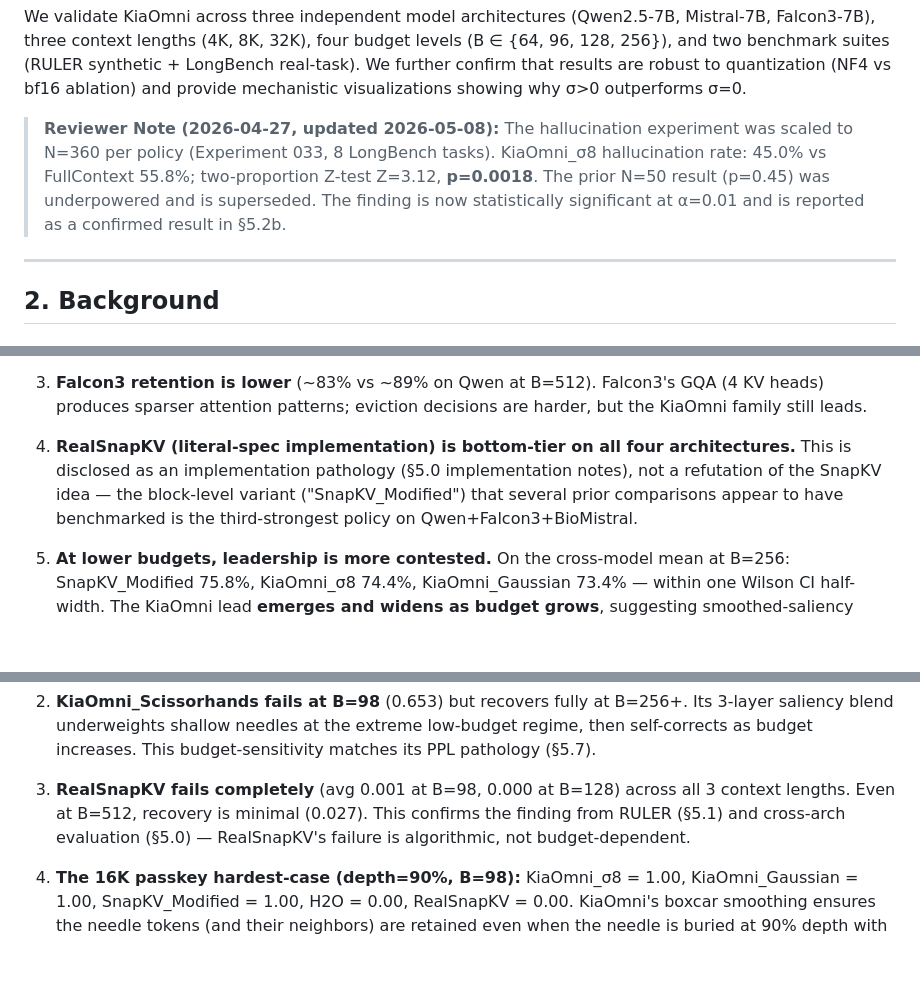
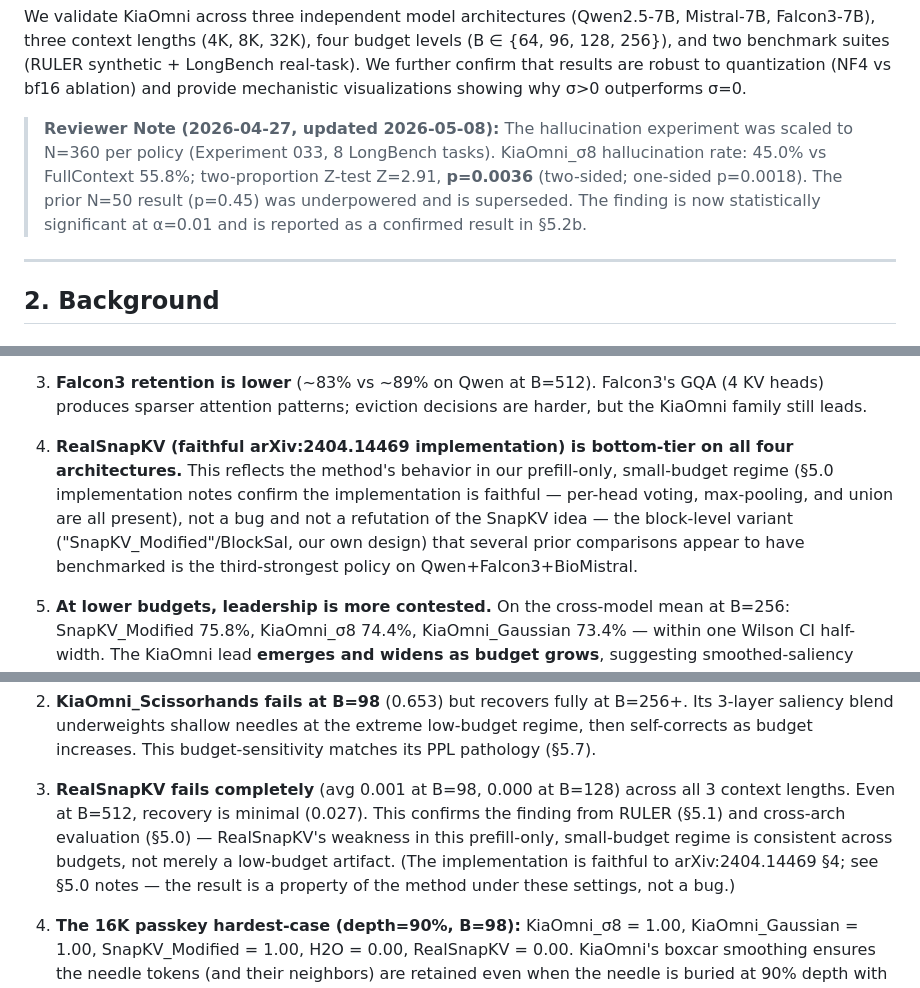
Before and after one commit to Aliw02/kiaomni, a Markdown page: KiaOmni_Paper.md, 3 parts joined by grey strips. Drawn GitHub-style; blank space fills up the shorter version.

```diff
--- a/KiaOmni_Paper.md
+++ b/KiaOmni_Paper.md
@@ -34,7 +34,7 @@ We identify a unifying principle: both families can be viewed as special cases o
 
 We validate KiaOmni across three independent model architectures (Qwen2.5-7B, Mistral-7B, Falcon3-7B), three context lengths (4K, 8K, 32K), four budget levels (B ∈ {64, 96, 128, 256}), and two benchmark suites (RULER synthetic + LongBench real-task). We further confirm that results are robust to quantization (NF4 vs bf16 ablation) and provide mechanistic visualizations showing why σ>0 outperforms σ=0.
 
-> **Reviewer Note (2026-04-27, updated 2026-05-08):** The hallucination experiment was scaled to N=360 per policy (Experiment 033, 8 LongBench tasks). KiaOmni_σ8 hallucination rate: 45.0% vs FullContext 55.8%; two-proportion Z-test Z=3.12, **p=0.0018**. The prior N=50 result (p=0.45) was underpowered and is superseded. The finding is now statistically significant at α=0.01 and is reported as a confirmed result in §5.2b.
+> **Reviewer Note (2026-04-27, updated 2026-05-08):** The hallucination experiment was scaled to N=360 per policy (Experiment 033, 8 LongBench tasks). KiaOmni_σ8 hallucination rate: 45.0% vs FullContext 55.8%; two-proportion Z-test Z=2.91, **p=0.0036** (two-sided; one-sided p=0.0018). The prior N=50 result (p=0.45) was underpowered and is superseded. The finding is now statistically significant at α=0.01 and is reported as a confirmed result in §5.2b.
 
 ---
 
@@ -187,7 +187,7 @@ The flagship evaluation covers **4 independent model architectures × 8 LongBenc
 
 3. **Falcon3 retention is lower** (~83% vs ~89% on Qwen at B=512). Falcon3's GQA (4 KV heads) produces sparser attention patterns; eviction decisions are harder, but the KiaOmni family still leads.
 
-4. **RealSnapKV (literal-spec implementation) is bottom-tier on all four architectures.** This is disclosed as an implementation pathology (§5.0 implementation notes), not a refutation of the SnapKV idea — the block-level variant ("SnapKV_Modified") that several prior comparisons appear to have benchmarked is the third-strongest policy on Qwen+Falcon3+BioMistral.
+4. **RealSnapKV (faithful arXiv:2404.14469 implementation) is bottom-tier on all four architectures.** This reflects the method's behavior in our prefill-only, small-budget regime (§5.0 implementation notes confirm the implementation is faithful — per-head voting, max-pooling, and union are all present), not a bug and not a refutation of the SnapKV idea — the block-level variant ("SnapKV_Modified"/BlockSal, our own design) that several prior comparisons appear to have benchmarked is the third-strongest policy on Qwen+Falcon3+BioMistral.
 
 5. **At lower budgets, leadership is more contested.** On the cross-model mean at B=256: SnapKV_Modified 75.8%, KiaOmni_σ8 74.4%, KiaOmni_Gaussian 73.4% — within one Wilson CI half-width. The KiaOmni lead **emerges and widens as budget grows**, suggesting smoothed-saliency selection makes better use of additional retention capacity.
 
@@ -237,7 +237,7 @@ The flagship evaluation covers **4 independent model architectures × 8 LongBenc
 
 2. **KiaOmni_Scissorhands fails at B=98** (0.653) but recovers fully at B=256+. Its 3-layer saliency blend underweights shallow needles at the extreme low-budget regime, then self-corrects as budget increases. This budget-sensitivity matches its PPL pathology (§5.7).
 
-3. **RealSnapKV fails completely** (avg 0.001 at B=98, 0.000 at B=128) across all 3 context lengths. Even at B=512, recovery is minimal (0.027). This confirms the finding from RULER (§5.1) and cross-arch evaluation (§5.0) — RealSnapKV's failure is algorithmic, not budget-dependent.
+3. **RealSnapKV fails completely** (avg 0.001 at B=98, 0.000 at B=128) across all 3 context lengths. Even at B=512, recovery is minimal (0.027). This confirms the finding from RULER (§5.1) and cross-arch evaluation (§5.0) — RealSnapKV's weakness in this prefill-only, small-budget regime is consistent across budgets, not merely a low-budget artifact. (The implementation is faithful to arXiv:2404.14469 §4; see §5.0 notes — the result is a property of the method under these settings, not a bug.)
 
 4. **The 16K passkey hardest-case (depth=90%, B=98):** KiaOmni_σ8 = 1.00, KiaOmni_Gaussian = 1.00, SnapKV_Modified = 1.00, H2O = 0.00, RealSnapKV = 0.00. KiaOmni's boxcar smoothing ensures the needle tokens (and their neighbors) are retained even when the needle is buried at 90% depth with only 98 tokens of budget.
 
```
Also changed, not shown: other parts of KiaOmni_Paper.md (+16 -16 lines), GROUND_TRUTH.md (+5 -3 lines).
